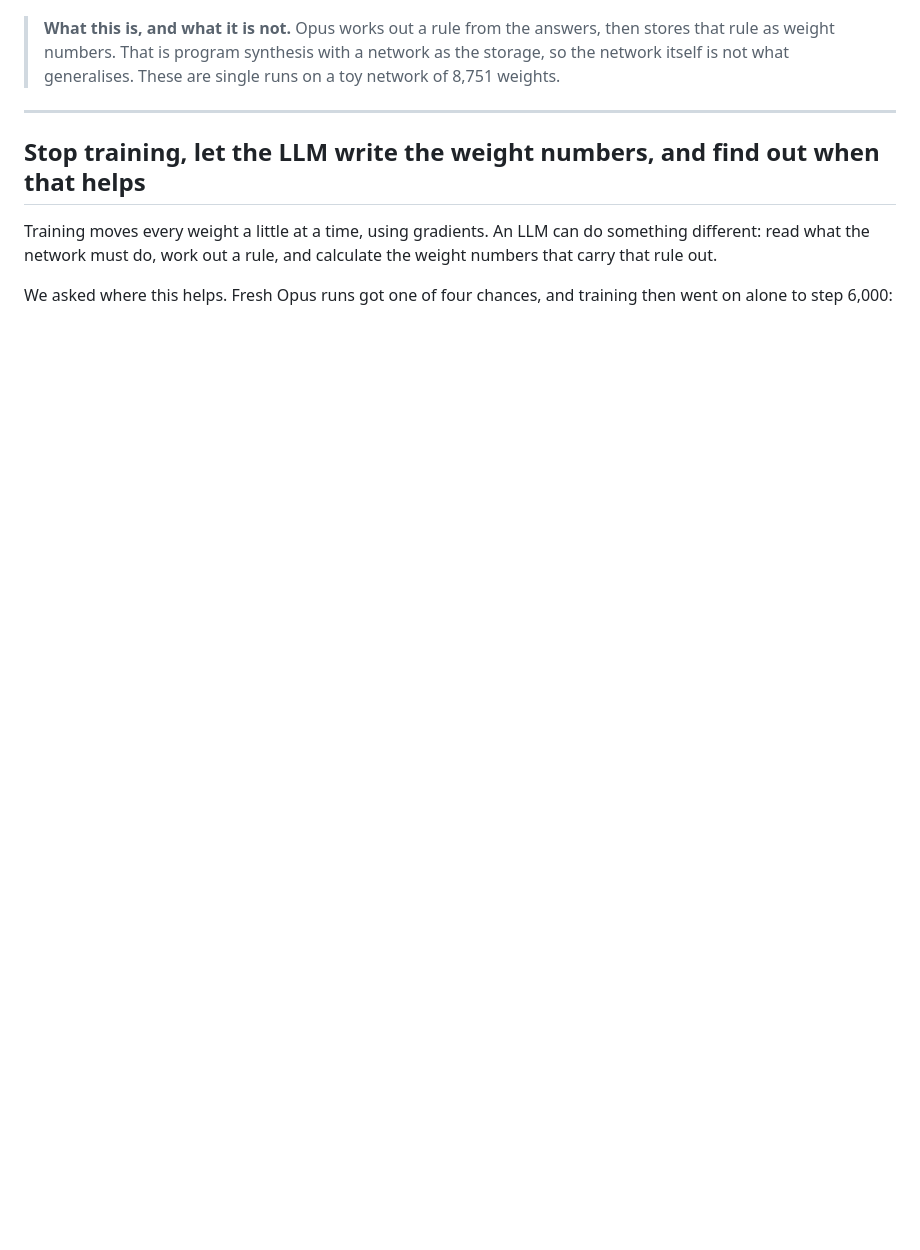
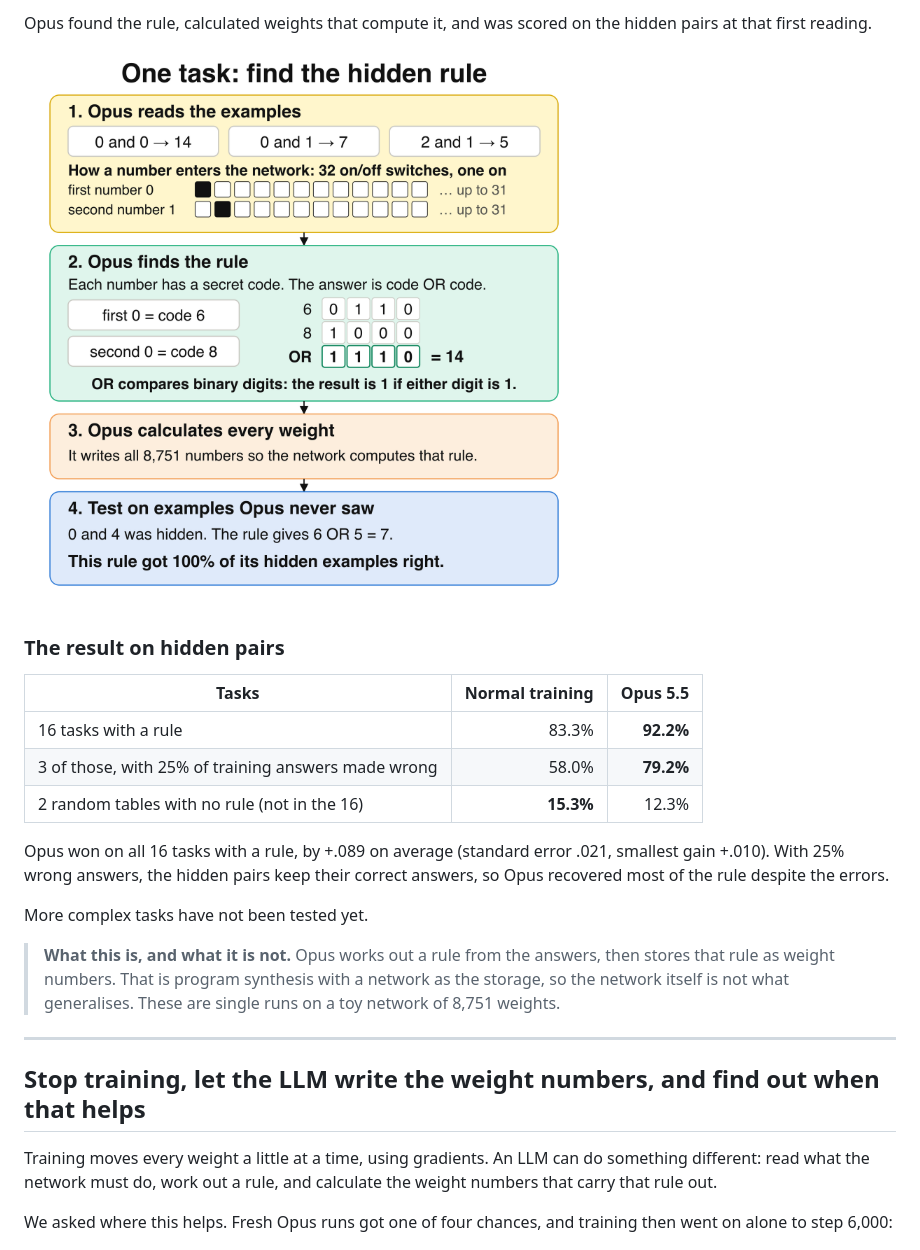
Before and after one commit to vukrosic/llm-weight-editing, a Markdown page: README.md, the part around one of its changes. GitHub-like rendering; pictures changed too: charts/example.png (added); blank space fills up the shorter version.

Commit message:
README: explain the task, what Opus did and the result, with two simple images on top

```diff
--- a/README.md
+++ b/README.md
@@ -11,3 +24,18 @@ We are using this environment to write a paper for ICML 2027. It was built in [A
+Opus found the rule, calculated weights that compute it, and was scored on the hidden pairs at that first reading.
+
+![One task: Opus reads the examples, finds that the answer is code OR code, writes all 8,751 weights, and gets a hidden pair right](charts/example.png)
+
+### The result on hidden pairs
+
+| Tasks | Normal training | Opus 5.5 |
+|---|---:|---:|
+| 16 tasks with a rule | 83.3% | **92.2%** |
+| 3 of those, with 25% of training answers made wrong | 58.0% | **79.2%** |
+| 2 random tables with no rule (not in the 16) | **15.3%** | 12.3% |
+
+Opus won on all 16 tasks with a rule, by +.089 on average (standard error .021, smallest gain +.010). With 25% wrong answers, the hidden pairs keep their correct answers, so Opus recovered most of the rule despite the errors.
+
+More complex tasks have not been tested yet.
 
 > **What this is, and what it is not.** Opus works out a rule from the answers, then stores that rule as weight numbers. That is program synthesis with a network as the storage, so the network itself is not what generalises. These are single runs on a toy network of 8,751 weights.
 
```
Also changed, not shown: other parts of README.md (+16 -1 lines), charts/result.png (added), 2 other files.
